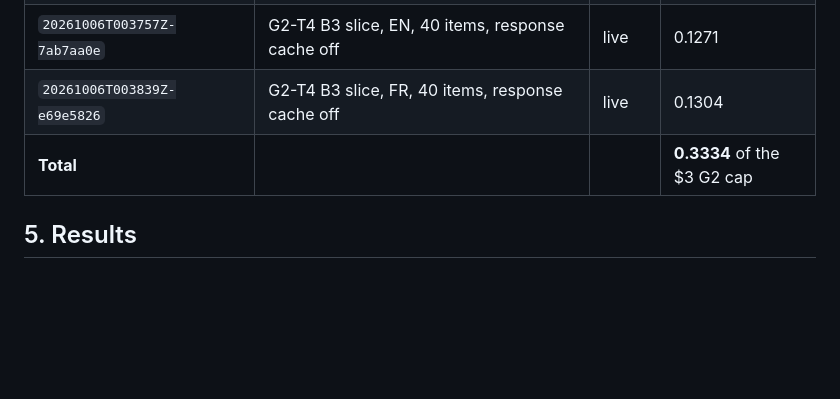
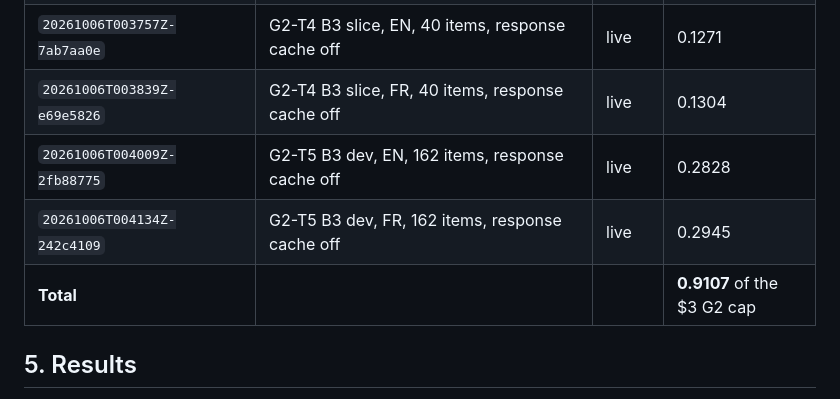
Before and after one commit to soneeee22000/oris-material-matcher, a Markdown page: docs/gates/G2.md, the part around one of its changes. Drawn GitHub-style; blank space fills up the shorter version.

```diff
--- a/docs/gates/G2.md
+++ b/docs/gates/G2.md
@@ -433,7 +433,9 @@ Spend is `spend_usd` from each run's `manifest.json`.
 | `20261006T003636Z-f1ade81f`        | G2-T3 B3 smoke re-run after A61: GO                        | live | 0.0396                      |
 | `20261006T003757Z-7ab7aa0e`        | G2-T4 B3 slice, EN, 40 items, response cache off           | live | 0.1271                      |
 | `20261006T003839Z-e69e5826`        | G2-T4 B3 slice, FR, 40 items, response cache off           | live | 0.1304                      |
-| **Total**                          |                                                            |      | **0.3334** of the $3 G2 cap |
+| `20261006T004009Z-2fb88775`        | G2-T5 B3 dev, EN, 162 items, response cache off            | live | 0.2828                      |
+| `20261006T004134Z-242c4109`        | G2-T5 B3 dev, FR, 162 items, response cache off            | live | 0.2945                      |
+| **Total**                          |                                                            |      | **0.9107** of the $3 G2 cap |
 
 ## 5. Results
 
```
Also changed, not shown: other parts of docs/gates/G2.md (+26 -0 lines).
